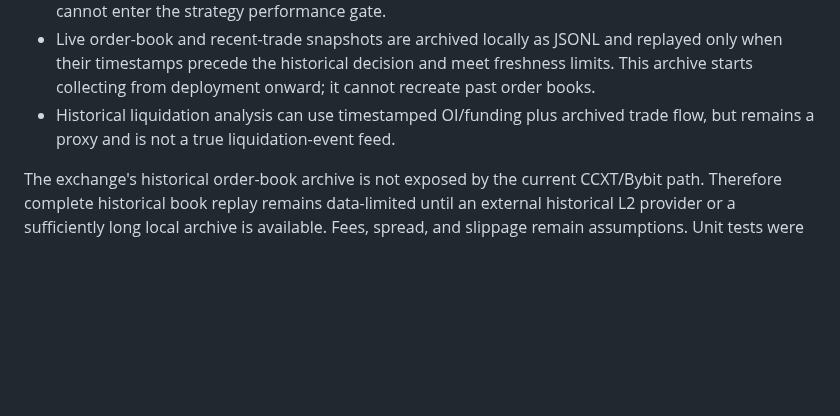
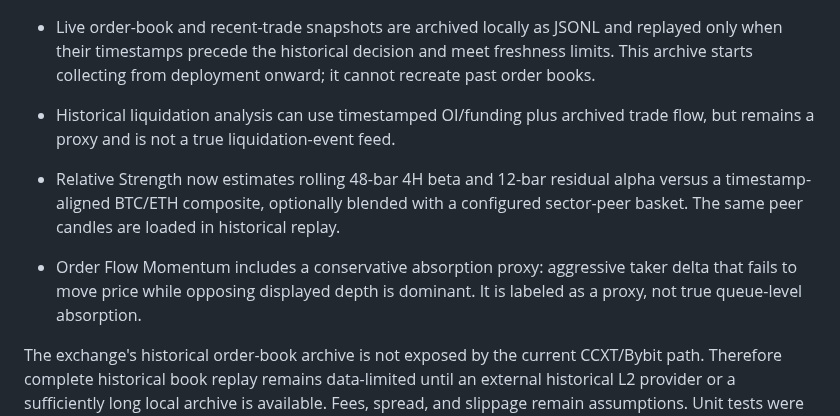
Before and after one commit to 12baro1/Atlas, a Markdown page: STRATEGY_PROFESSIONALIZATION.md, the part around the change. GitHub-like rendering; blank space fills up the shorter version.

Commit message:
docs: document beta sector and absorption validation

```diff
--- a/STRATEGY_PROFESSIONALIZATION.md
+++ b/STRATEGY_PROFESSIONALIZATION.md
@@ -116,4 +116,7 @@ Implemented on top of the professionalization branch:
 - Live order-book and recent-trade snapshots are archived locally as JSONL and replayed only when their timestamps precede the historical decision and meet freshness limits. This archive starts collecting from deployment onward; it cannot recreate past order books.
 - Historical liquidation analysis can use timestamped OI/funding plus archived trade flow, but remains a proxy and is not a true liquidation-event feed.
 
+- Relative Strength now estimates rolling 48-bar 4H beta and 12-bar residual alpha versus a timestamp-aligned BTC/ETH composite, optionally blended with a configured sector-peer basket. The same peer candles are loaded in historical replay.
+- Order Flow Momentum includes a conservative absorption proxy: aggressive taker delta that fails to move price while opposing displayed depth is dominant. It is labeled as a proxy, not true queue-level absorption.
+
 The exchange's historical order-book archive is not exposed by the current CCXT/Bybit path. Therefore complete historical book replay remains data-limited until an external historical L2 provider or a sufficiently long local archive is available. Fees, spread, and slippage remain assumptions. Unit tests were added; merge still requires a completed passing CI run and a local full-suite run.
```
